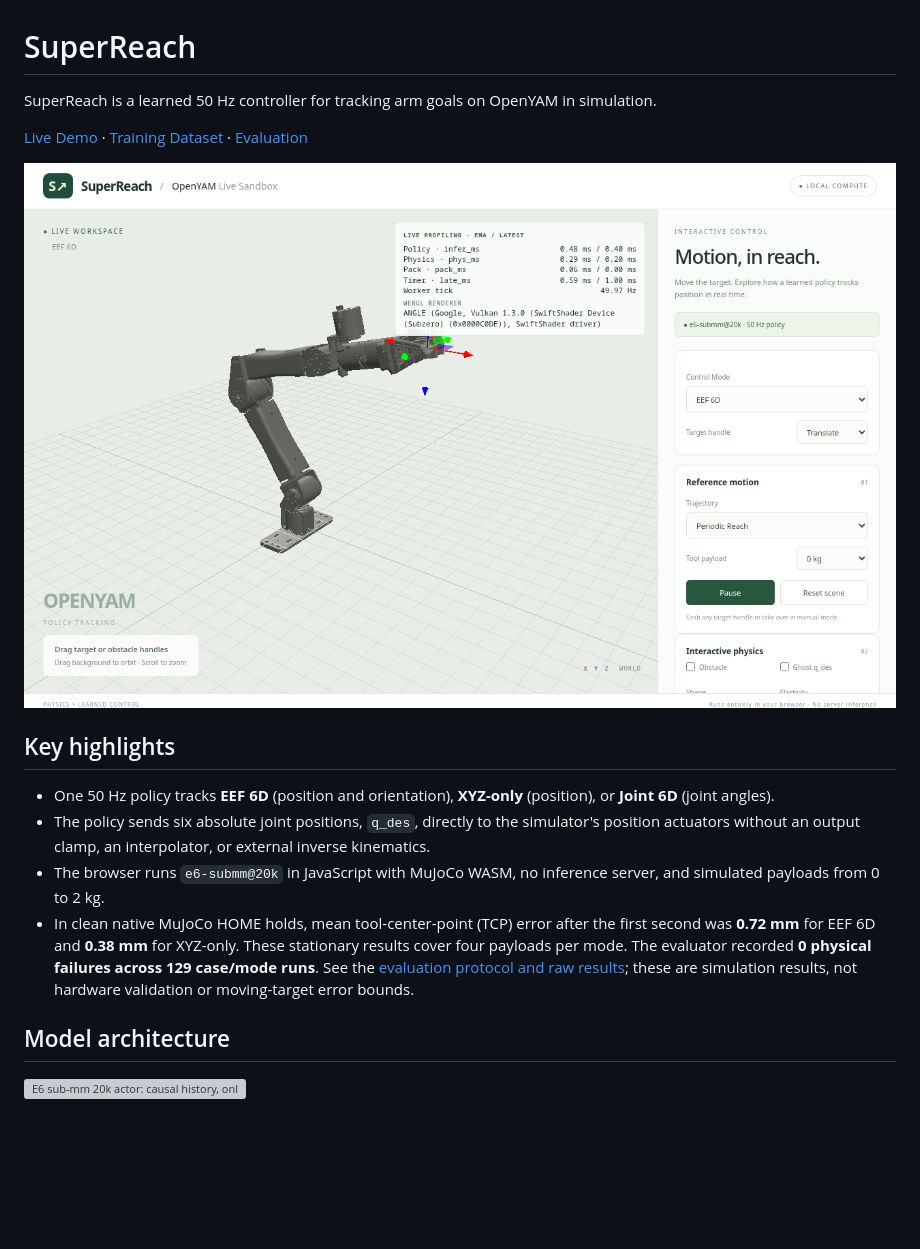
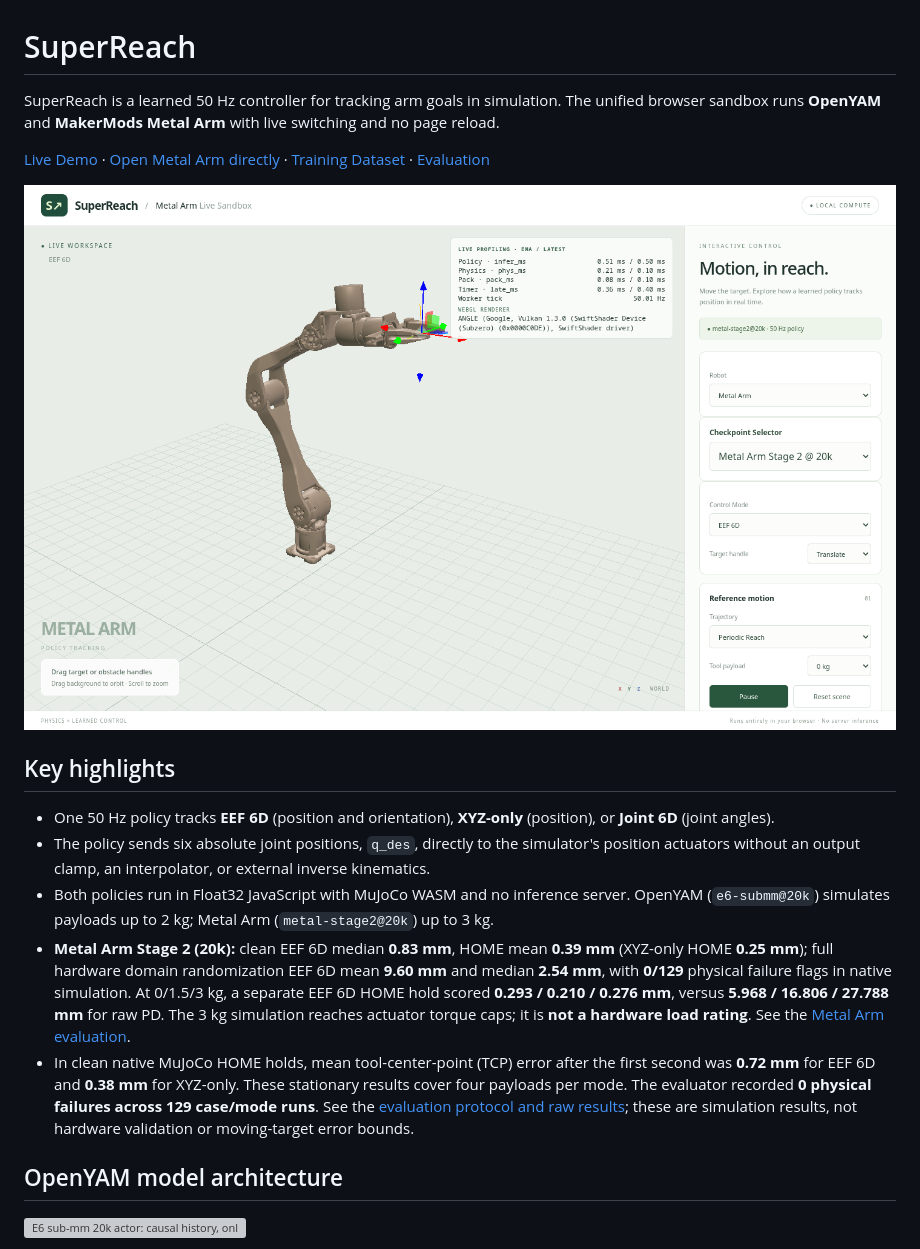
Before and after one commit to TomCC7/superreach, a Markdown page: README.md, the part around the change. Rendered like a GitHub page; pictures changed too: docs/preview-metal-arm.png (added); blank space fills up the shorter version; grey boxes are pictures that could not be loaded.

Commit message:
Publish unified OpenYAM and Metal Arm sandbox

```diff
--- a/README.md
+++ b/README.md
@@ -1,19 +1,20 @@
 # SuperReach
 
-SuperReach is a learned 50 Hz controller for tracking arm goals on OpenYAM in simulation.
+SuperReach is a learned 50 Hz controller for tracking arm goals in simulation. The unified browser sandbox runs **OpenYAM** and **MakerMods Metal Arm** with live switching and no page reload.
 
-[Live Demo](https://huggingface.co/spaces/playercc7/superreach) · [Training Dataset](https://huggingface.co/datasets/playercc7/superreach-data) · [Evaluation](docs/evaluation.md)
+[Live Demo](https://huggingface.co/spaces/playercc7/superreach) · [Open Metal Arm directly](https://playercc7-superreach.static.hf.space/?robot=metal-arm) · [Training Dataset](https://huggingface.co/datasets/playercc7/superreach-data) · [Evaluation](docs/evaluation.md)
 
-![SuperReach browser simulator](docs/preview.png)
+![SuperReach browser simulator with MakerMods Metal Arm selected](docs/preview-metal-arm.png)
 
 ## Key highlights
 
 - One 50 Hz policy tracks **EEF 6D** (position and orientation), **XYZ-only** (position), or **Joint 6D** (joint angles).
 - The policy sends six absolute joint positions, `q_des`, directly to the simulator's position actuators without an output clamp, an interpolator, or external inverse kinematics.
-- The browser runs `e6-submm@20k` in JavaScript with MuJoCo WASM, no inference server, and simulated payloads from 0 to 2 kg.
+- Both policies run in Float32 JavaScript with MuJoCo WASM and no inference server. OpenYAM (`e6-submm@20k`) simulates payloads up to 2 kg; Metal Arm (`metal-stage2@20k`) up to 3 kg.
+- **Metal Arm Stage 2 (20k):** clean EEF 6D median **0.83 mm**, HOME mean **0.39 mm** (XYZ-only HOME **0.25 mm**); full hardware domain randomization EEF 6D mean **9.60 mm** and median **2.54 mm**, with **0/129** physical failure flags in native simulation. At 0/1.5/3 kg, a separate EEF 6D HOME hold scored **0.293 / 0.210 / 0.276 mm**, versus **5.968 / 16.806 / 27.788 mm** for raw PD. The 3 kg simulation reaches actuator torque caps; it is **not a hardware load rating**. See the [Metal Arm evaluation](docs/metal-arm.md).
 - In clean native MuJoCo HOME holds, mean tool-center-point (TCP) error after the first second was **0.72 mm** for EEF 6D and **0.38 mm** for XYZ-only. These stationary results cover four payloads per mode. The evaluator recorded **0 physical failures across 129 case/mode runs**. See the [evaluation protocol and raw results](docs/evaluation.md); these are simulation results, not hardware validation or moving-target error bounds.
 
-## Model architecture
+## OpenYAM model architecture
 
 ![E6 sub-mm 20k actor: causal history, online SysID, and two goal encoders feed a shared decoder; the DR head and world model are training-only](docs/architecture.png)
 
```
Also changed, not shown: docs/artifacts.md (+3 -3 lines), docs/metal-arm.md (added, +15 -0 lines), 16 other files.
